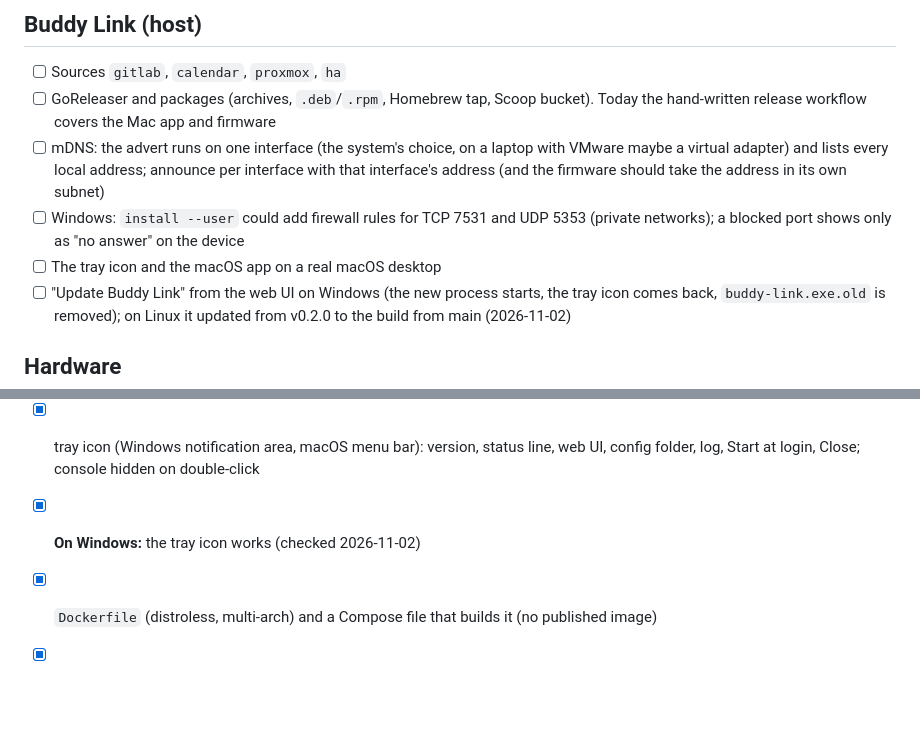
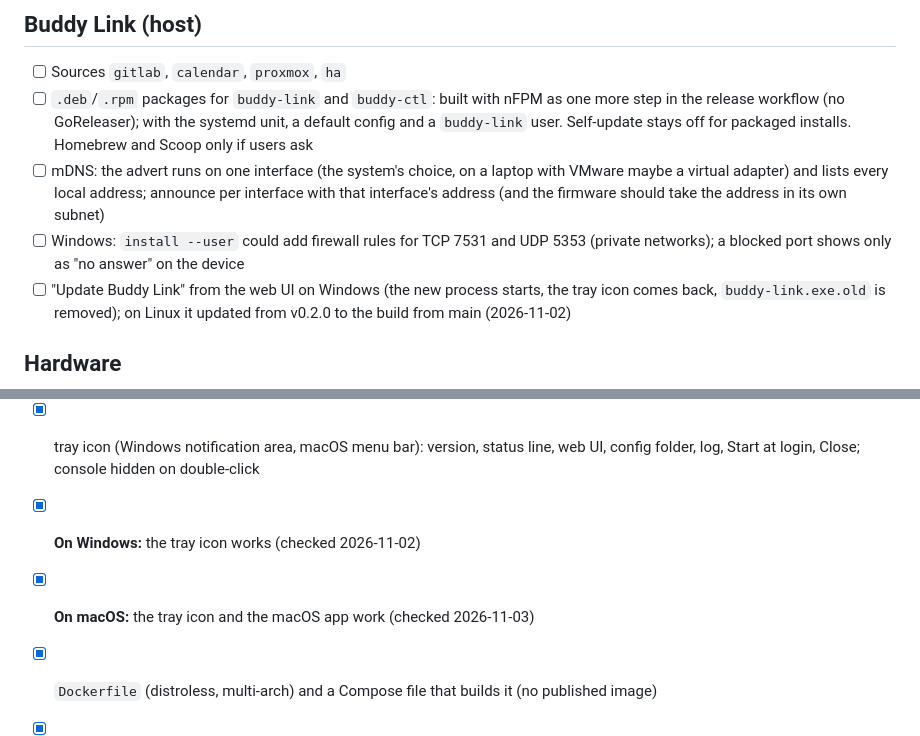
Before and after one commit to StefanRiese/blinky-desk-companion, a Markdown page: TODO.md, 2 parts joined by grey strips. Rendered like a GitHub page; blank space fills up the shorter version.

Commit message:
TODO: macOS tray icon and app checked; packaging narrowed to .deb/.rpm

```diff
--- a/TODO.md
+++ b/TODO.md
@@ -51,14 +51,15 @@
 ## Buddy Link (host)
 
 - [ ] Sources `gitlab`, `calendar`, `proxmox`, `ha`
-- [ ] GoReleaser and packages (archives, `.deb`/`.rpm`, Homebrew tap, Scoop bucket). Today the hand-written release workflow
-      covers the Mac app and firmware
+- [ ] `.deb`/`.rpm` packages for `buddy-link` and `buddy-ctl`: built with nFPM as one more step in
+      the release workflow (no GoReleaser); with the systemd unit, a default config and a
+      `buddy-link` user. Self-update stays off for packaged installs. Homebrew and Scoop only if
+      users ask
 - [ ] mDNS: the advert runs on one interface (the system's choice, on a laptop with VMware
       maybe a virtual adapter) and lists every local address; announce per interface with that
       interface's address (and the firmware should take the address in its own subnet)
 - [ ] Windows: `install --user` could add firewall rules for TCP 7531 and UDP 5353 (private
       networks); a blocked port shows only as "no answer" on the device
-- [ ] The tray icon and the macOS app on a real macOS desktop
 - [ ] "Update Buddy Link" from the web UI on Windows (the new process starts, the tray icon comes back,
       `buddy-link.exe.old` is removed); on Linux it updated from v0.2.0 to the build from main (2026-11-02)
 
@@ -195,6 +196,7 @@
 - [x] control API + `buddy-ctl` (notify, mood, data, page, devices, device config, monitor, status); `--direct` for devices, device config, ports and flash over USB without buddy-link
 - [x] tray icon (Windows notification area, macOS menu bar): version, status line, web UI, config folder, log, Start at login, Close; console hidden on double-click
 - [x] **On Windows:** the tray icon works (checked 2026-11-02)
+- [x] **On macOS:** the tray icon and the macOS app work (checked 2026-11-03)
 - [x] `Dockerfile` (distroless, multi-arch) and a Compose file that builds it (no published image)
 - [x] mDNS advert `_blinky._tcp` (hashicorp/mdns), `buddy-link install` (Linux/systemd), `install --user` (start at login on Windows, macOS, Linux), Proxmox LXC script, release workflow
 - [x] host config (YAML + env + flags, `${env:}`/`${file:}`); proxy from `proxy.url`, env vars or the Windows/macOS settings
```
